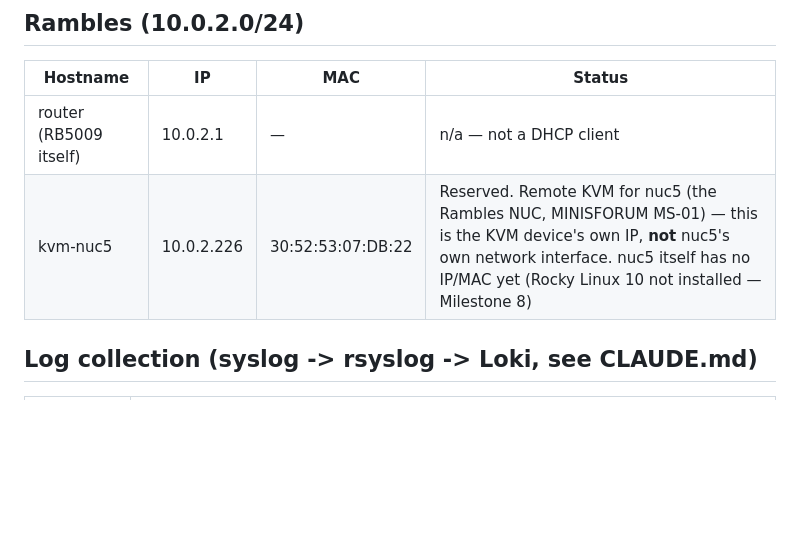
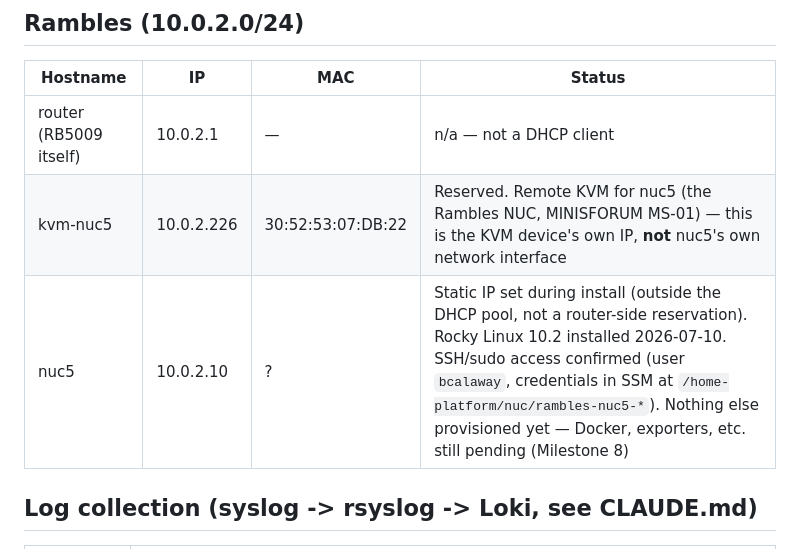
Before and after one commit to bcalaway/nyc_pa_aws_gitops, a Markdown page: docs/network-inventory.md, the part around the change. Drawn GitHub-style; blank space fills up the shorter version.

Commit message:
Mark Rambles NUC (nuc5) install complete
Rocky Linux 10.2, hostname nuc5, static IP 10.0.2.10. SSH/sudo
verified working. Nothing else provisioned yet -- Docker, exporters,
etc. still pending.

Co-Authored-By: Claude Sonnet 5 <noreply@anthropic.com>

```diff
--- a/docs/network-inventory.md
+++ b/docs/network-inventory.md
@@ -32,7 +32,8 @@ that changes.
 | Hostname | IP | MAC | Status |
 |----------|-----|-----|--------|
 | router (RB5009 itself) | 10.0.2.1 | — | n/a — not a DHCP client |
-| kvm-nuc5 | 10.0.2.226 | 30:52:53:07:DB:22 | Reserved. Remote KVM for nuc5 (the Rambles NUC, MINISFORUM MS-01) — this is the KVM device's own IP, **not** nuc5's own network interface. nuc5 itself has no IP/MAC yet (Rocky Linux 10 not installed — Milestone 8) |
+| kvm-nuc5 | 10.0.2.226 | 30:52:53:07:DB:22 | Reserved. Remote KVM for nuc5 (the Rambles NUC, MINISFORUM MS-01) — this is the KVM device's own IP, **not** nuc5's own network interface |
+| nuc5 | 10.0.2.10 | ? | Static IP set during install (outside the DHCP pool, not a router-side reservation). Rocky Linux 10.2 installed 2026-07-10. SSH/sudo access confirmed (user `bcalaway`, credentials in SSM at `/home-platform/nuc/rambles-nuc5-*`). Nothing else provisioned yet — Docker, exporters, etc. still pending (Milestone 8) |
 
 ## Log collection (syslog -> rsyslog -> Loki, see CLAUDE.md)
 
```
Also changed, not shown: docs/roadmap.md (+1 -1 lines).
